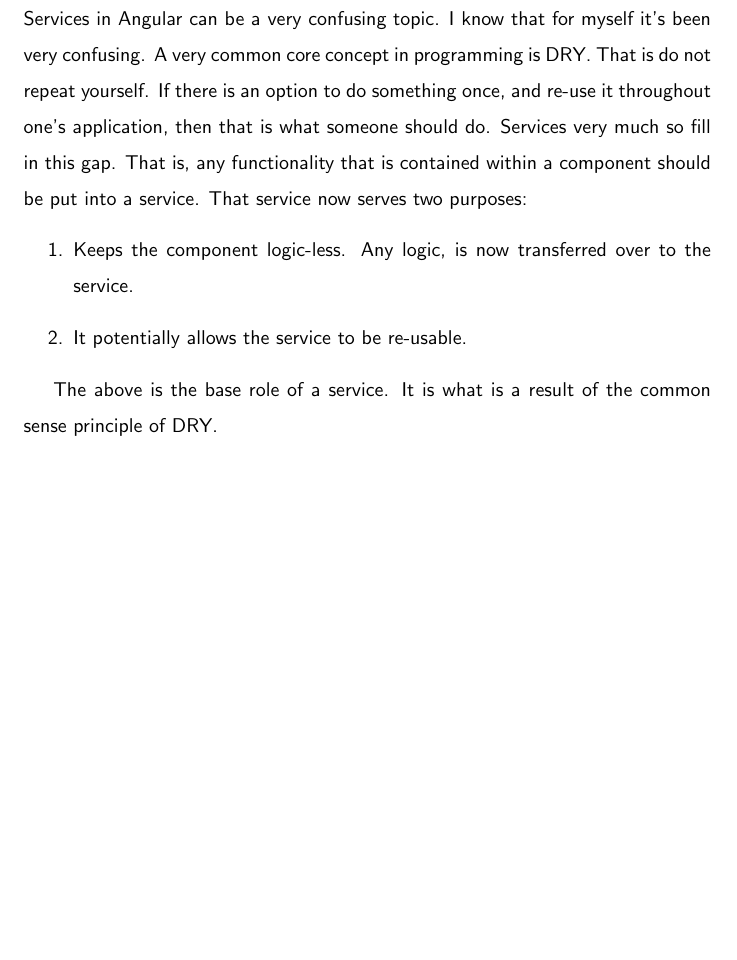
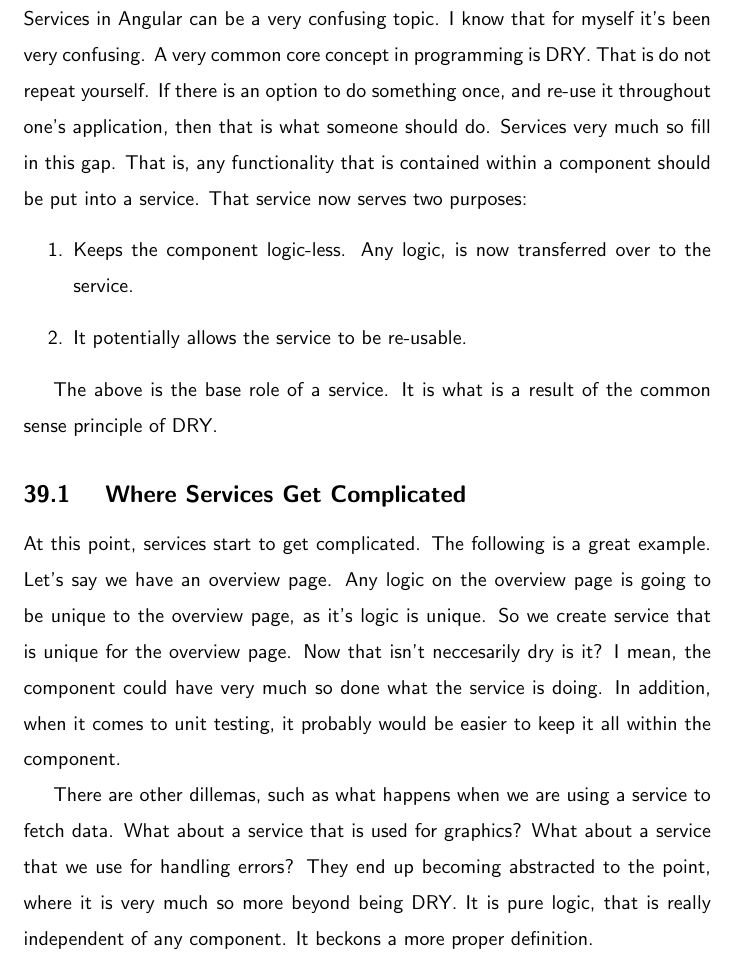
Before and after one commit to razroo/angular-content, a LaTeX document (main.tex, which reads services/services.tex): part of page 99 of 231, cut so that both start at the same text, the shorter picture padded with empty space. Compiled offline with pdfLaTeX.

Commit message:
Complete paragraphs on why services can be so complicated.

```diff
--- a/services/services.tex
+++ b/services/services.tex
@@ -16,3 +16,18 @@
 
 The above is the base role of a service. It is what is a result of the common
 sense principle of DRY.
+
+\subsection{ Where Services Get Complicated }
+At this point, services start to get complicated. The following is a great
+example. Let's say we have an overview page. Any logic on the overview page is
+going to be unique to the overview page, as it's logic is unique. So we create
+service that is unique for the overview page. Now that isn't neccesarily dry is
+it? I mean, the component could have very much so done what the service is doing.
+In addition, when it comes to unit testing, it probably would be easier to keep
+it all within the component.
+
+There are other dillemas, such as what happens when we are using a service to
+fetch data. What about a service that is used for graphics? What about a
+service that we use for handling errors? They end up becoming abstracted to the
+point, where it is very much so more beyond being DRY. It is pure logic, that
+is really independent of any component. It beckons a more proper definition.
```
